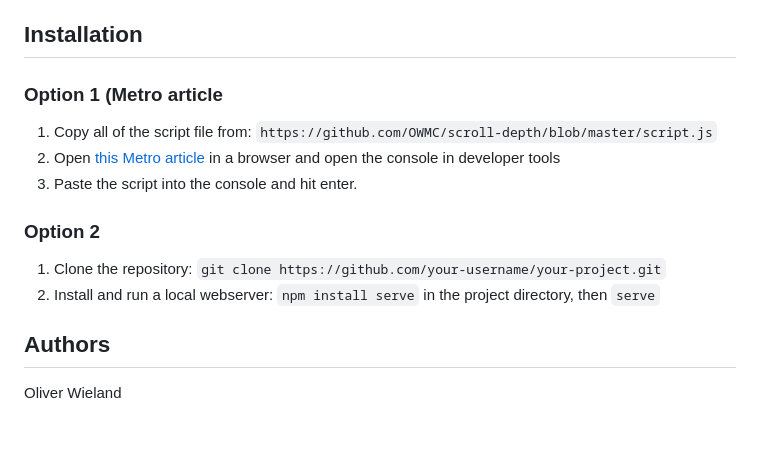
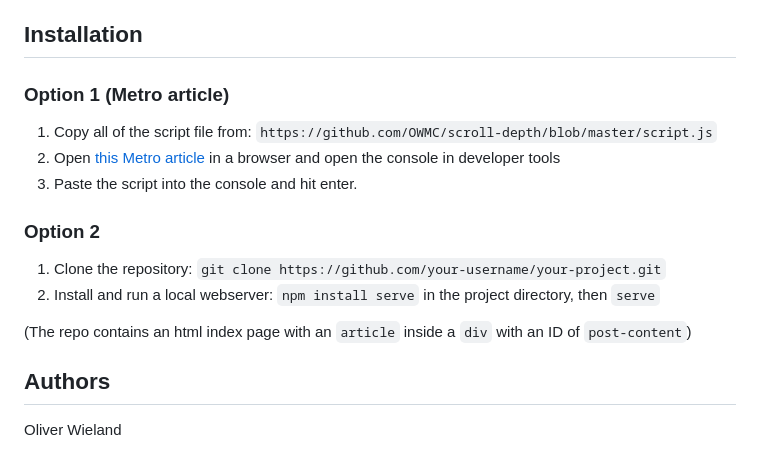
Before and after one commit to OWMC/scroll-depth, a Markdown page: README.md, the part around the change printed below. GitHub-like rendering; blank space fills up the shorter version.

Commit message:
[SD012] Sligh readme edit.

```diff
--- a/README.md
+++ b/README.md
@@ -22,7 +22,7 @@ I would like to know more context before taking on the job. For example, why are
 
 ## Installation
 
-### Option 1 (Metro article
+### Option 1 (Metro article)
 
 1. Copy all of the script file from: `https://github.com/OWMC/scroll-depth/blob/master/script.js`
 2. Open [this Metro article](https://metro.co.uk/2024/08/10/pointless-london-gallery-crowned-uks-biggest-tourist-let-down-21393090/) in a browser and open the console in developer tools
@@ -33,6 +33,8 @@ I would like to know more context before taking on the job. For example, why are
 1. Clone the repository: `git clone https://github.com/your-username/your-project.git`
 2. Install and run a local webserver: `npm install serve` in the project directory, then `serve`
 
+(The repo contains an html index page with an `article` inside a `div` with an ID of `post-content`)
+
 
 ## Authors
 
```
Also changed, not shown: other parts of README.md (+1 -1 lines).
